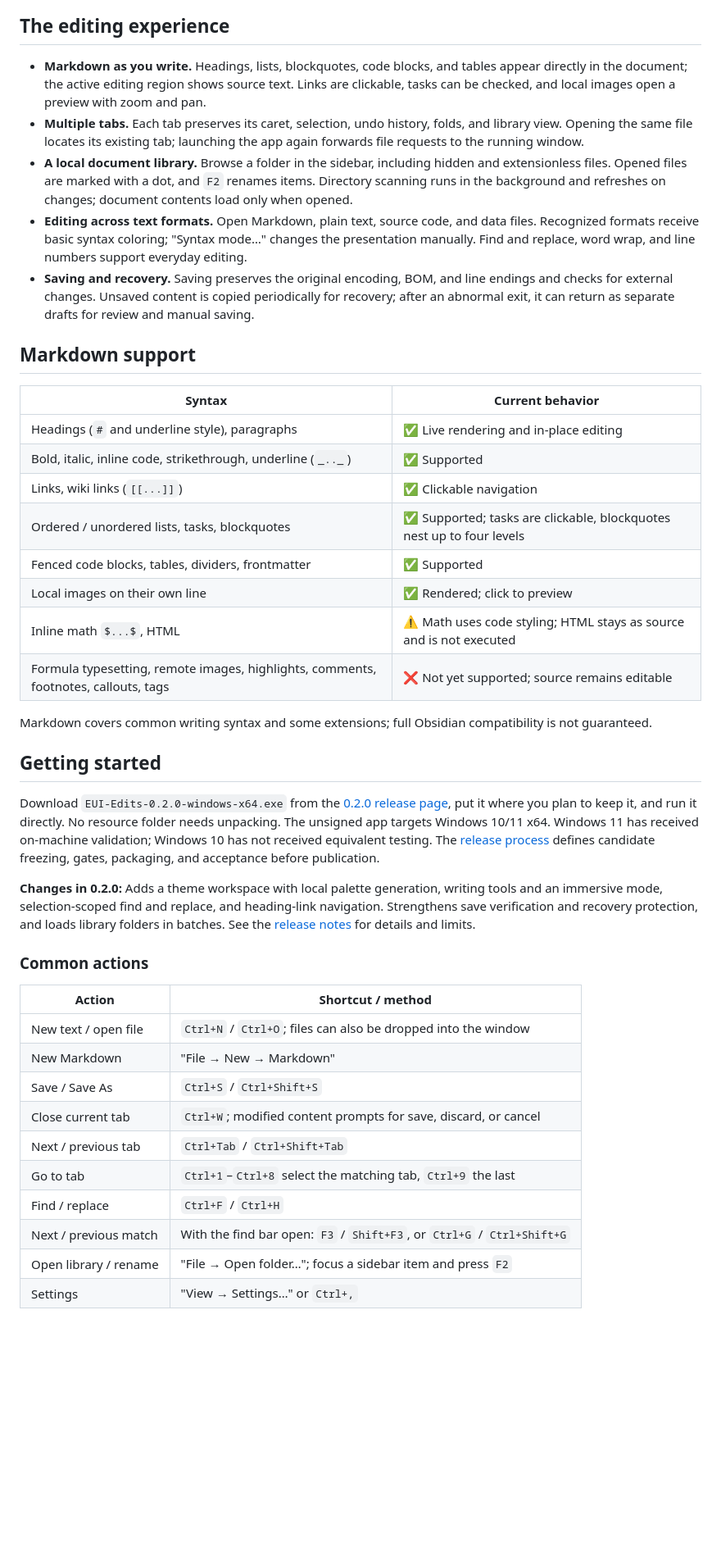
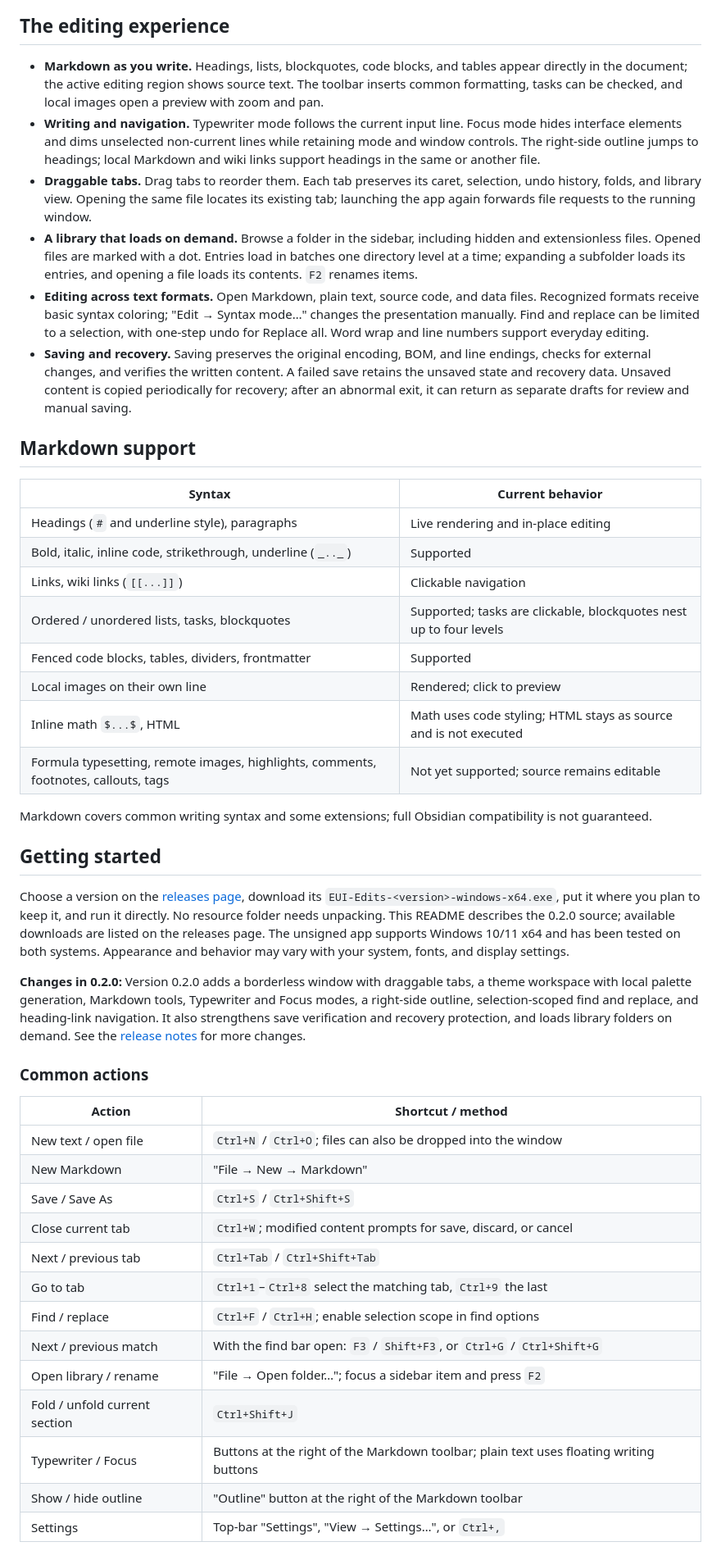
Before and after one commit to fclx512/EUI-Edits, a Markdown page: README_EN.md, the part around one of its changes. Shown at 82% size. GitHub-like rendering; blank space fills up the shorter version.

```diff
--- a/README_EN.md
+++ b/README_EN.md
@@ -18,32 +26,33 @@ The application icon and document icons for Markdown, text, code, data, and othe
 
 ## The editing experience
 
-- **Markdown as you write.** Headings, lists, blockquotes, code blocks, and tables appear directly in the document; the active editing region shows source text. Links are clickable, tasks can be checked, and local images open a preview with zoom and pan.
-- **Multiple tabs.** Each tab preserves its caret, selection, undo history, folds, and library view. Opening the same file locates its existing tab; launching the app again forwards file requests to the running window.
-- **A local document library.** Browse a folder in the sidebar, including hidden and extensionless files. Opened files are marked with a dot, and `F2` renames items. Directory scanning runs in the background and refreshes on changes; document contents load only when opened.
-- **Editing across text formats.** Open Markdown, plain text, source code, and data files. Recognized formats receive basic syntax coloring; "Syntax mode…" changes the presentation manually. Find and replace, word wrap, and line numbers support everyday editing.
-- **Saving and recovery.** Saving preserves the original encoding, BOM, and line endings and checks for external changes. Unsaved content is copied periodically for recovery; after an abnormal exit, it can return as separate drafts for review and manual saving.
+- **Markdown as you write.** Headings, lists, blockquotes, code blocks, and tables appear directly in the document; the active editing region shows source text. The toolbar inserts common formatting, tasks can be checked, and local images open a preview with zoom and pan.
+- **Writing and navigation.** Typewriter mode follows the current input line. Focus mode hides interface elements and dims unselected non-current lines while retaining mode and window controls. The right-side outline jumps to headings; local Markdown and wiki links support headings in the same or another file.
+- **Draggable tabs.** Drag tabs to reorder them. Each tab preserves its caret, selection, undo history, folds, and library view. Opening the same file locates its existing tab; launching the app again forwards file requests to the running window.
+- **A library that loads on demand.** Browse a folder in the sidebar, including hidden and extensionless files. Opened files are marked with a dot. Entries load in batches one directory level at a time; expanding a subfolder loads its entries, and opening a file loads its contents. `F2` renames items.
+- **Editing across text formats.** Open Markdown, plain text, source code, and data files. Recognized formats receive basic syntax coloring; "Edit → Syntax mode…" changes the presentation manually. Find and replace can be limited to a selection, with one-step undo for Replace all. Word wrap and line numbers support everyday editing.
+- **Saving and recovery.** Saving preserves the original encoding, BOM, and line endings, checks for external changes, and verifies the written content. A failed save retains the unsaved state and recovery data. Unsaved content is copied periodically for recovery; after an abnormal exit, it can return as separate drafts for review and manual saving.
 
 ## Markdown support
 
 | Syntax | Current behavior |
 | --- | --- |
-| Headings (`#` and underline style), paragraphs | ✅ Live rendering and in-place editing |
-| Bold, italic, inline code, strikethrough, underline (`_.._`) | ✅ Supported |
-| Links, wiki links (`[[...]]`) | ✅ Clickable navigation |
-| Ordered / unordered lists, tasks, blockquotes | ✅ Supported; tasks are clickable, blockquotes nest up to four levels |
-| Fenced code blocks, tables, dividers, frontmatter | ✅ Supported |
-| Local images on their own line | ✅ Rendered; click to preview |
-| Inline math `$...$`, HTML | ⚠️ Math uses code styling; HTML stays as source and is not executed |
-| Formula typesetting, remote images, highlights, comments, footnotes, callouts, tags | ❌ Not yet supported; source remains editable |
+| Headings (`#` and underline style), paragraphs | Live rendering and in-place editing |
+| Bold, italic, inline code, strikethrough, underline (`_.._`) | Supported |
+| Links, wiki links (`[[...]]`) | Clickable navigation |
+| Ordered / unordered lists, tasks, blockquotes | Supported; tasks are clickable, blockquotes nest up to four levels |
+| Fenced code blocks, tables, dividers, frontmatter | Supported |
+| Local images on their own line | Rendered; click to preview |
+| Inline math `$...$`, HTML | Math uses code styling; HTML stays as source and is not executed |
+| Formula typesetting, remote images, highlights, comments, footnotes, callouts, tags | Not yet supported; source remains editable |
 
 Markdown covers common writing syntax and some extensions; full Obsidian compatibility is not guaranteed.
 
 ## Getting started
 
-Download `EUI-Edits-0.2.0-windows-x64.exe` from the [0.2.0 release page](https://github.com/fclx512/EUI-Edits/releases/tag/neoeditor-v0.2.0), put it where you plan to keep it, and run it directly. No resource folder needs unpacking. The unsigned app targets Windows 10/11 x64. Windows 11 has received on-machine validation; Windows 10 has not received equivalent testing. The [release process](docs/发版流程.md) defines candidate freezing, gates, packaging, and acceptance before publication.
+Choose a version on the [releases page](https://github.com/fclx512/EUI-Edits/releases), download its `EUI-Edits-<version>-windows-x64.exe`, put it where you plan to keep it, and run it directly. No resource folder needs unpacking. This README describes the 0.2.0 source; available downloads are listed on the releases page. The unsigned app supports Windows 10/11 x64 and has been tested on both systems. Appearance and behavior may vary with your system, fonts, and display settings.
 
-**Changes in 0.2.0:** Adds a theme workspace with local palette generation, writing tools and an immersive mode, selection-scoped find and replace, and heading-link navigation. Strengthens save verification and recovery protection, and loads library folders in batches. See the [release notes](apps/neo_editor/RELEASE-NOTES.md) for details and limits.
+**Changes in 0.2.0:** Version 0.2.0 adds a borderless window with draggable tabs, a theme workspace with local palette generation, Markdown tools, Typewriter and Focus modes, a right-side outline, selection-scoped find and replace, and heading-link navigation. It also strengthens save verification and recovery protection, and loads library folders on demand. See the [release notes](apps/neo_editor/RELEASE-NOTES.md) for more changes.
 
 ### Common actions
 
@@ -55,8 +64,11 @@ Download `EUI-Edits-0.2.0-windows-x64.exe` from the [0.2.0 release page](https:/
 | Close current tab | `Ctrl+W`; modified content prompts for save, discard, or cancel |
 | Next / previous tab | `Ctrl+Tab` / `Ctrl+Shift+Tab` |
 | Go to tab | `Ctrl+1`–`Ctrl+8` select the matching tab, `Ctrl+9` the last |
-| Find / replace | `Ctrl+F` / `Ctrl+H` |
+| Find / replace | `Ctrl+F` / `Ctrl+H`; enable selection scope in find options |
 | Next / previous match | With the find bar open: `F3` / `Shift+F3`, or `Ctrl+G` / `Ctrl+Shift+G` |
 | Open library / rename | "File → Open folder…"; focus a sidebar item and press `F2` |
-| Settings | "View → Settings…" or `Ctrl+,` |
+| Fold / unfold current section | `Ctrl+Shift+J` |
+| Typewriter / Focus | Buttons at the right of the Markdown toolbar; plain text uses floating writing buttons |
+| Show / hide outline | "Outline" button at the right of the Markdown toolbar |
+| Settings | Top-bar "Settings", "View → Settings…", or `Ctrl+,` |
 
```
Also changed, not shown: other parts of README_EN.md (+31 -23 lines), README.md (+52 -40 lines), apps/neo_editor/RELEASE-NOTES.md (+7 -7 lines), docs/screenshots/code-dark.png, docs/screenshots/markdown-light.png, docs/screenshots/theme-workbench.png (added), 2 other files.
